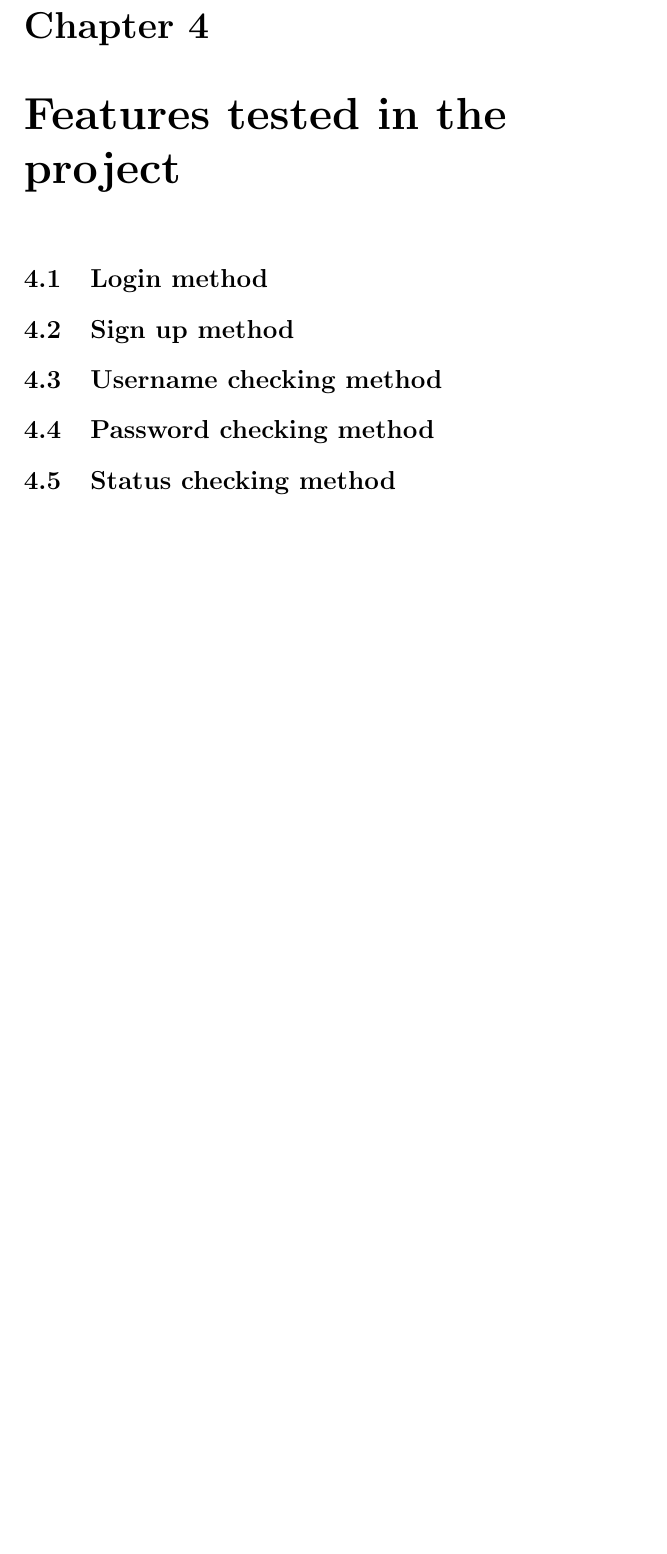
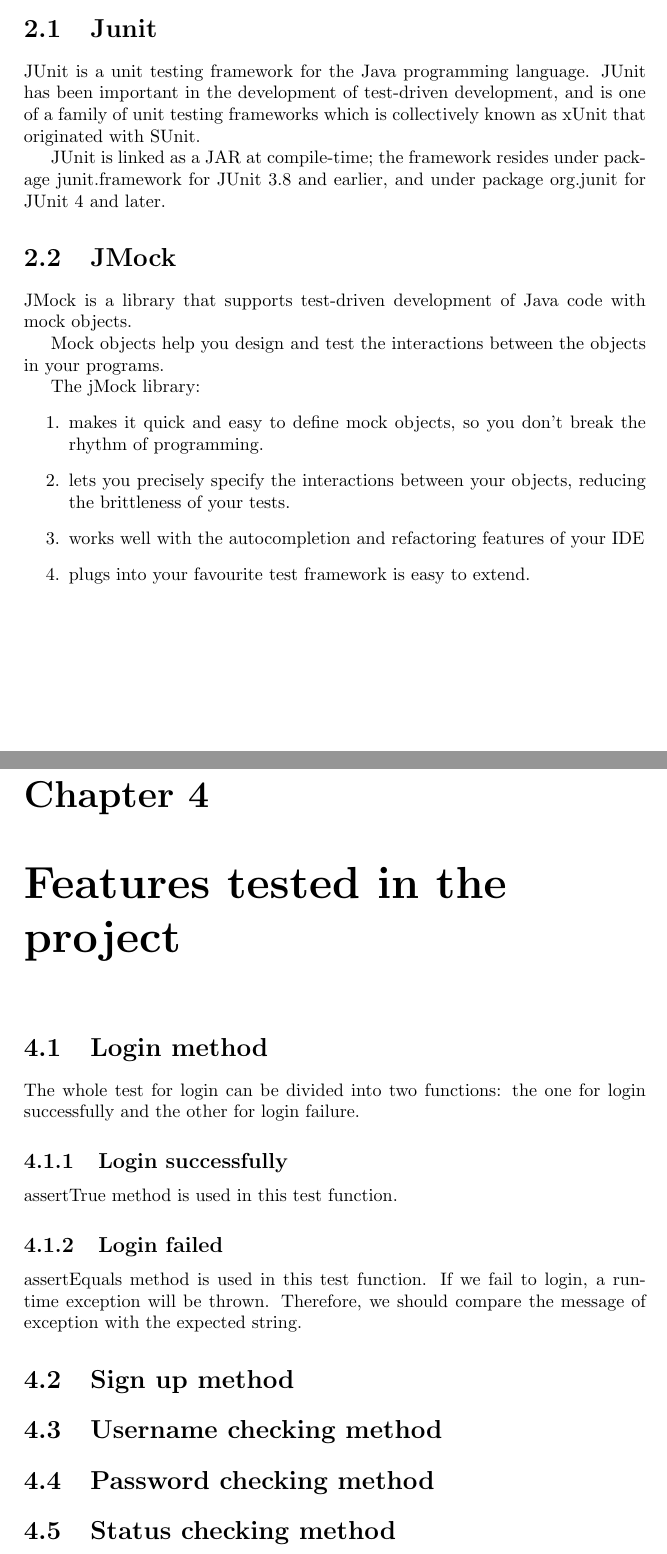
Before and after one commit to chenw23/CafeOnlineRetailingSystem_Doc_Initial, a LaTeX document (report.tex, which reads huang.tex): part of page 6 of 7 before the commit and two parts of pages 4 and 6 of 7 after it, the two joined at a grey line, cut at the place of the change, the shorter picture padded with empty space. Compiled offline with pdfLaTeX.

Commit message:
add huang and login part

```diff
--- a/huang.tex
+++ b/huang.tex
@@ -1,4 +1,17 @@
 \documentclass[./report.tex]{subfiles}
 \begin{document}
+\section{Junit}
+\par JUnit is a unit testing framework for the Java programming language. JUnit has been important in the development of test-driven development, and is one of a family of unit testing frameworks which is collectively known as xUnit that originated with SUnit.
+\par JUnit is linked as a JAR at compile-time; the framework resides under package junit.framework for JUnit 3.8 and earlier, and under package org.junit for JUnit 4 and later.
+\section{JMock}
+\par JMock is a library that supports test-driven development of Java code with mock objects.
+\par Mock objects help you design and test the interactions between the objects in your programs.
 
+\par The jMock library:
+\begin{enumerate}
+\item makes it quick and easy to define mock objects, so you don't break the rhythm of programming.
+\item lets you precisely specify the interactions between your objects, reducing the brittleness of your tests.
+\item works well with the autocompletion and refactoring features of your IDE
+\item plugs into your favourite test framework is easy to extend.
+\end{enumerate}
 \end{document}
--- a/report.tex
+++ b/report.tex
@@ -44,8 +44,12 @@
 \chapter{Features tested in the project}
 \section{Login method}
 %Huang, Jiani below
+\par The whole test for login can be divided into two functions: the one for login successfully and the other for login failure.
+\subsection{Login successfully}
+\par assertTrue method is used in this test function.
 
-
+\subsection{Login failed}
+\par assertEquals method is used in this test function.  If we fail to login, a runtime exception will be thrown. Therefore, we should compare the message of exception with the expected string.
 
 %Huang, Jiani above
 \section{Sign up method}
```
Also changed, not shown: huang.pdf (added), report.pdf, 1 other file.
